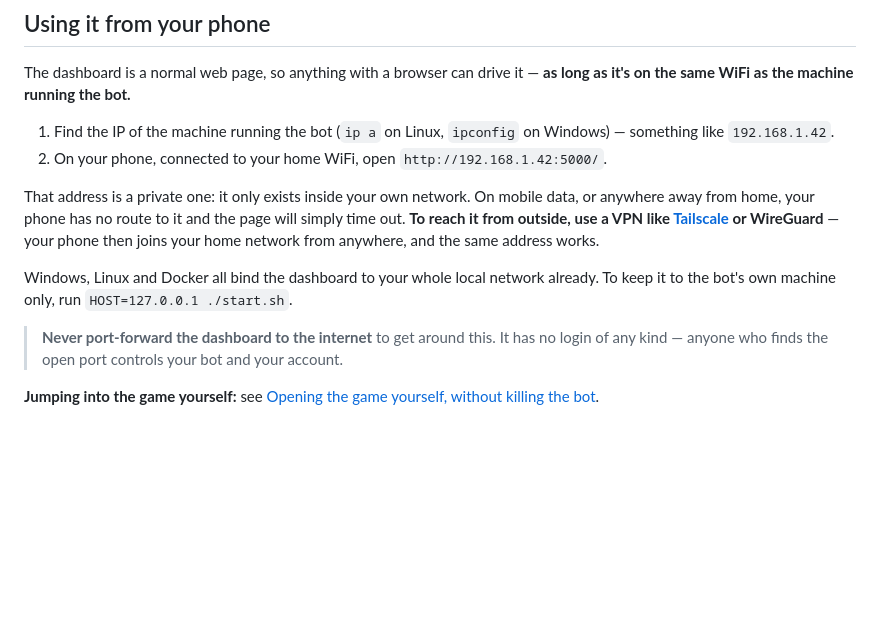
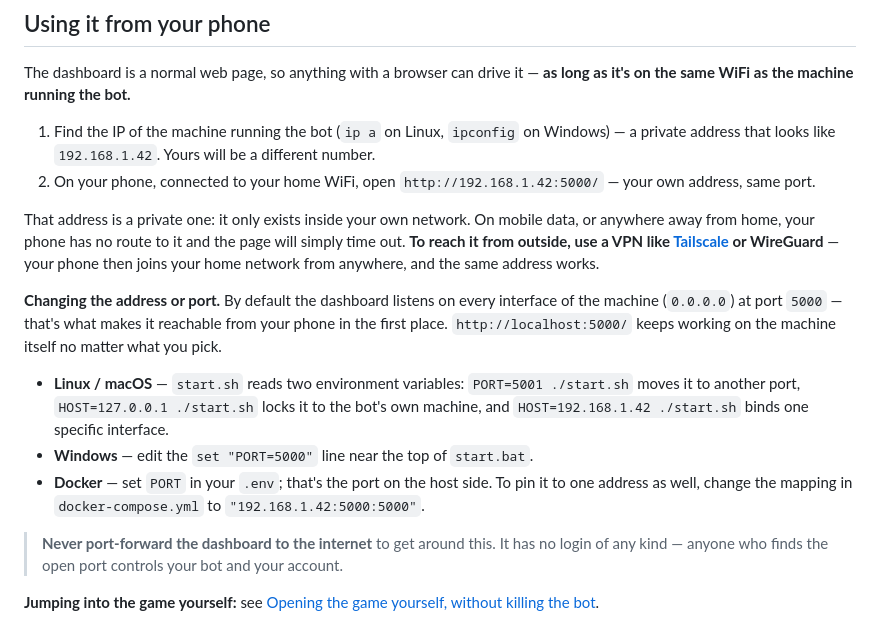
Before and after one commit to LazyTurtleStyle/TWBOT_LazyTurtle, a Markdown page: README.md, the part around the change. Drawn GitHub-style; blank space fills up the shorter version.

Commit message:
readme: generic example IP, and spell out how to change host/port
The phone section used a real LAN address as its example. Swap it for a
generic one, and document the knobs properly: HOST/PORT env vars on
start.sh, the PORT line in start.bat, and the compose port mapping.

Co-Authored-By: Claude Opus 5 <noreply@anthropic.com>

```diff
--- a/README.md
+++ b/README.md
@@ -231,12 +231,16 @@ Click the **TWB Session Restore** toolbar icon, or the **Open game** button on t
 
 The dashboard is a normal web page, so anything with a browser can drive it — **as long as it's on the same WiFi as the machine running the bot.**
 
-1. Find the IP of the machine running the bot (`ip a` on Linux, `ipconfig` on Windows) — something like `192.168.1.42`.
-2. On your phone, connected to your home WiFi, open `http://192.168.1.42:5000/`.
+1. Find the IP of the machine running the bot (`ip a` on Linux, `ipconfig` on Windows) — a private address that looks like `192.168.1.42`. Yours will be a different number.
+2. On your phone, connected to your home WiFi, open `http://192.168.1.42:5000/` — your own address, same port.
 
 That address is a private one: it only exists inside your own network. On mobile data, or anywhere away from home, your phone has no route to it and the page will simply time out. **To reach it from outside, use a VPN like [Tailscale](https://tailscale.com/) or WireGuard** — your phone then joins your home network from anywhere, and the same address works.
 
-Windows, Linux and Docker all bind the dashboard to your whole local network already. To keep it to the bot's own machine only, run `HOST=127.0.0.1 ./start.sh`.
+**Changing the address or port.** By default the dashboard listens on every interface of the machine (`0.0.0.0`) at port `5000` — that's what makes it reachable from your phone in the first place. `http://localhost:5000/` keeps working on the machine itself no matter what you pick.
+
+- **Linux / macOS** — `start.sh` reads two environment variables: `PORT=5001 ./start.sh` moves it to another port, `HOST=127.0.0.1 ./start.sh` locks it to the bot's own machine, and `HOST=192.168.1.42 ./start.sh` binds one specific interface.
+- **Windows** — edit the `set "PORT=5000"` line near the top of `start.bat`.
+- **Docker** — set `PORT` in your `.env`; that's the port on the host side. To pin it to one address as well, change the mapping in `docker-compose.yml` to `"192.168.1.42:5000:5000"`.
 
 > **Never port-forward the dashboard to the internet** to get around this. It has no login of any kind — anyone who finds the open port controls your bot and your account.
 
```
